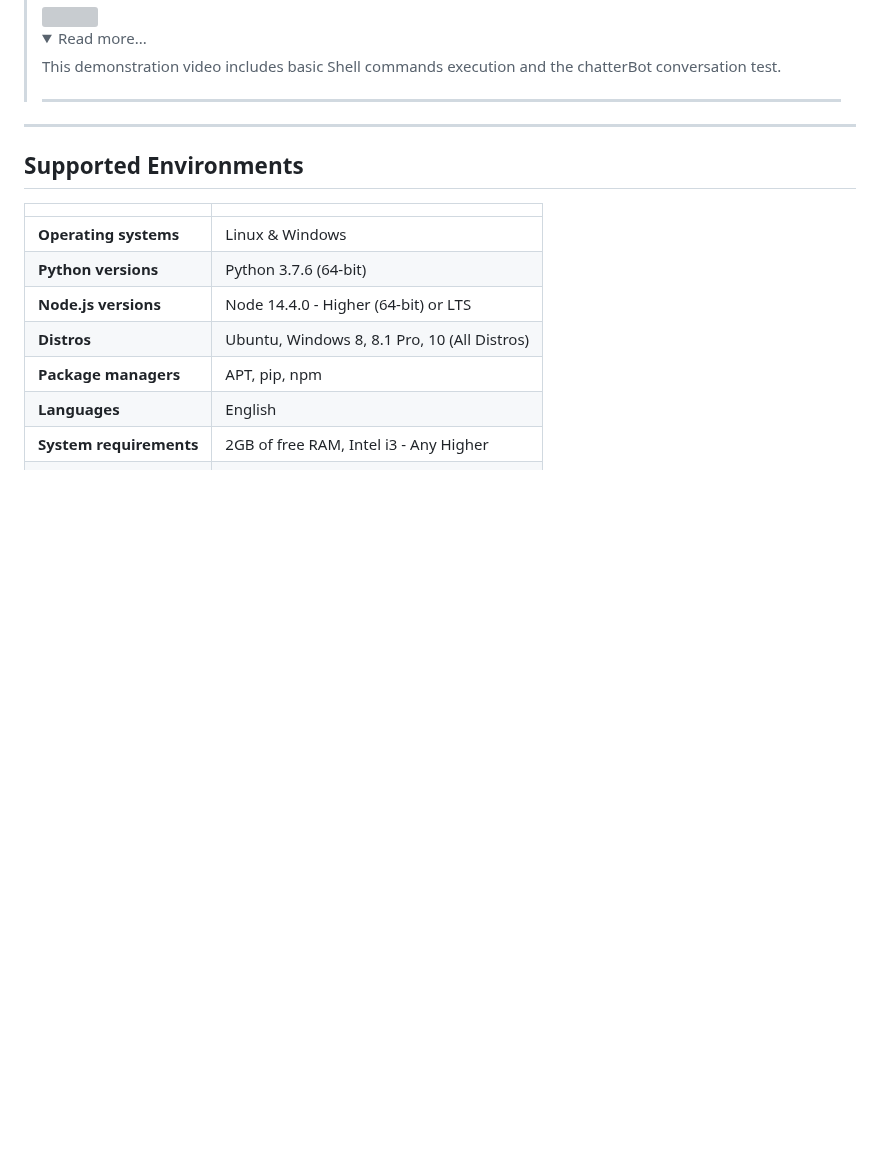
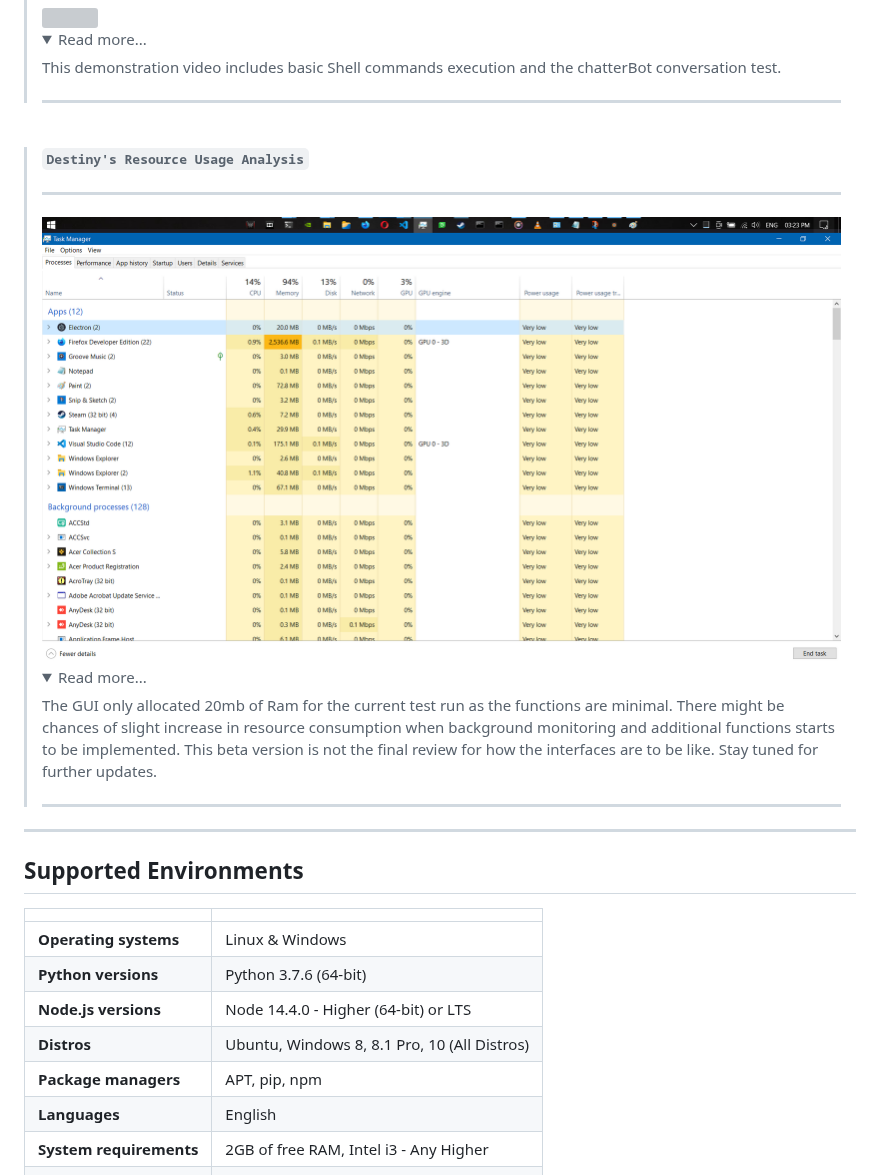
Before and after one commit to Our-Destiny/The-Conversational-UI, a Markdown page: README.md, the part around one of its changes. Rendered like a GitHub page; folded sections open; blank space fills up the shorter version; grey boxes are pictures that could not be loaded.

```diff
--- a/README.md
+++ b/README.md
@@ -164,6 +166,13 @@ npm start
     <details><summary>Read more...</summary></br>
     <p>This demonstration video includes basic Shell commands execution and the chatterBot conversation test.<hr></hr></p></details>
 
+<br />
+
+> **`Destiny's Resource Usage Analysis`**
+    <hr></hr>
+    <a><img width="100%" height="auto" src="https://github.com/Our-Destiny/The-Conversational-UI/blob/main/Screeshots/Test_4.png" height="175px"/></a>
+    <details><summary>Read more...</summary></br>
+    <p>The GUI only allocated 20mb of Ram for the current test run as the functions are minimal. There might be chances of slight increase in resource consumption when background monitoring and additional functions starts to be implemented. This beta version is not the final review for how the interfaces are to be like. Stay tuned for further updates.<hr></hr></p></details>
 
 ---
 
```
Also changed, not shown: other parts of README.md (+3 -1 lines).
